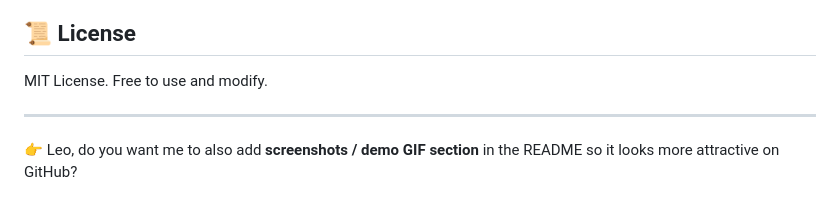
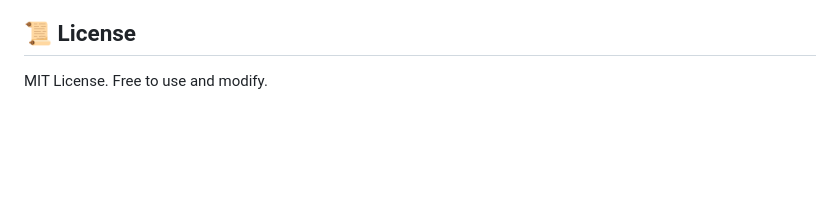
Before and after one commit to DEMOTESTERPROJECTS-developerpattaehyung/leoduce, a Markdown page: README.md, the part around the change. Rendered like a GitHub page; blank space fills up the shorter version.

```diff
--- a/README.md
+++ b/README.md
@@ -158,7 +158,3 @@ lib/
 ## 📜 License
 
 MIT License. Free to use and modify.
-
----
-
-👉 Leo, do you want me to also add **screenshots / demo GIF section** in the README so it looks more attractive on GitHub?
```
